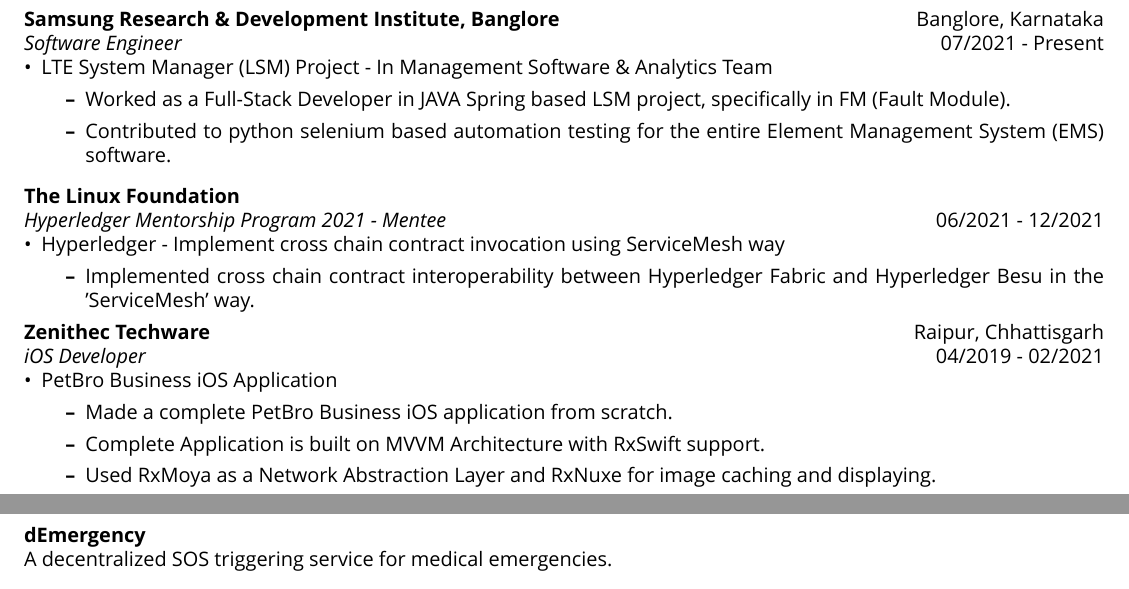
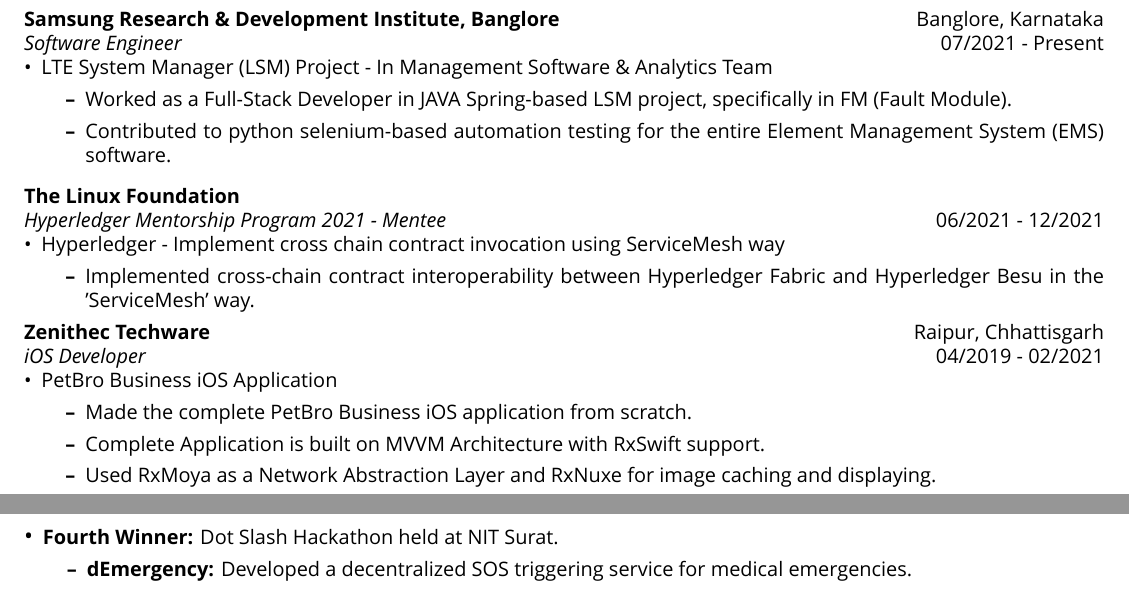
Before and after one commit to Shritesh99/Shritesh99, a LaTeX CV (Resume/main.tex): two parts of pages 1 and 2 of 3 before the commit and two parts of pages 1 and 3 of 3 after it, joined at a grey line, cut so that both start at the same text. Compiled offline with XeLaTeX; a missing font is replaced by an installed copy or a similar font.

Commit message:
Updated resume

```diff
--- a/Resume/main.tex
+++ b/Resume/main.tex
@@ -31,8 +31,8 @@
 \begin{itemize}[noitemsep,nolistsep,leftmargin=*]
     \item {\normalsize {LTE System Manager (LSM) Project - In Management Software \& Analytics Team }
         \begin{itemize}
-            \item  Worked as a Full-Stack Developer in JAVA Spring based LSM project, specifically in FM (Fault Module).
-            \item Contributed to python selenium based automation testing for the entire Element Management System (EMS) software.
+            \item  Worked as a Full-Stack Developer in JAVA Spring-based LSM project, specifically in FM (Fault Module).
+            \item Contributed to python selenium-based automation testing for the entire Element Management System (EMS) software.
         \end{itemize}
     }
 \end{itemize}
@@ -44,7 +44,7 @@
 \begin{itemize}[noitemsep,nolistsep,leftmargin=*]
     \item {\normalsize \href{https://wiki.hyperledger.org/display/INTERN/Implement+cross+chain+contract+invocation+using+ServiceMesh+way}{Hyperledger - Implement cross chain contract invocation using ServiceMesh way}
         \begin{itemize}
-            \item  Implemented cross chain contract interoperability between Hyperledger Fabric and Hyperledger Besu in the 'ServiceMesh' way.
+            \item  Implemented cross-chain contract interoperability between Hyperledger Fabric and Hyperledger Besu in the 'ServiceMesh' way.
         \end{itemize}
     }
 \end{itemize}
@@ -54,7 +54,7 @@
 \begin{itemize}[noitemsep,nolistsep,leftmargin=*]
     \item {\normalsize \href{https://apple.co/3kAiLJ0}{PetBro Business iOS Application}
         \begin{itemize}
-            \item Made a complete PetBro Business iOS application from scratch.
+            \item Made the complete PetBro Business iOS application from scratch.
             \item Complete Application is built on MVVM Architecture with RxSwift support.
             \item Used RxMoya as a Network Abstraction Layer and RxNuxe for image caching and displaying.
         \end{itemize}
@@ -114,10 +114,6 @@
 \noindent \normalsize A Web application to find nearby attractions like art works and museums from current location in Dublin city using OpenAPIs and Knowledge graphs, stored in GraphDB. I have contributed to the creation of knowledge graphs and front-end development using the React framework.
 \vspace{5pt}
 
-\noindent \normalsize \href{https://bit.ly/31wXfMr}{\textbf{dEmergency}} \\
-\noindent \normalsize A decentralized SOS triggering service for medical emergencies.
-\vspace{5pt}
-
 \noindent \normalsize \href{https://github.com/kdpisda/scientific-journal-blockchain}{\textbf{Open Journal}} \\
 \noindent \normalsize A decentralized platform for researchers to publish their work with fellow researchers and also review works of other researchers to ensure trust and transparency between all the researchers.
 \vspace{5pt}
@@ -199,7 +187,12 @@
     }
     \item { \normalsize \textbf{Finals:} Smart India Hackathon 2020.
         \begin{itemize}
-            \item \normalsize \href{https://github.com/siddharthshah3030/choukidar-owasp-security-chrome-extension}{\textbf{Choukidar Chrome Extension:}} Develop a chrome extension do detect Top 10 OWASP Security vulnerabilities in a WebSite.
+            \item \normalsize \href{https://github.com/siddharthshah3030/choukidar-owasp-security-chrome-extension}{\textbf{Choukidar Chrome Extension:}} Developed a chrome extension do detect Top 10 OWASP Security vulnerabilities in a WebSite.
+        \end{itemize}
+    }
+    \item { \normalsize \textbf{Fourth Winner:} Dot Slash Hackathon held at NIT Surat.
+        \begin{itemize}
+            \item \normalsize \href{https://bit.ly/31wXfMr}{\textbf{dEmergency:}} Developed a decentralized SOS triggering service for medical emergencies.
         \end{itemize}
     }
     \item { \normalsize \textbf{Winner:} Codeutsava 3.0 Hackathon in Blockchain track.
```
Also changed, not shown: Resume/main.tex (14 more changed lines).
